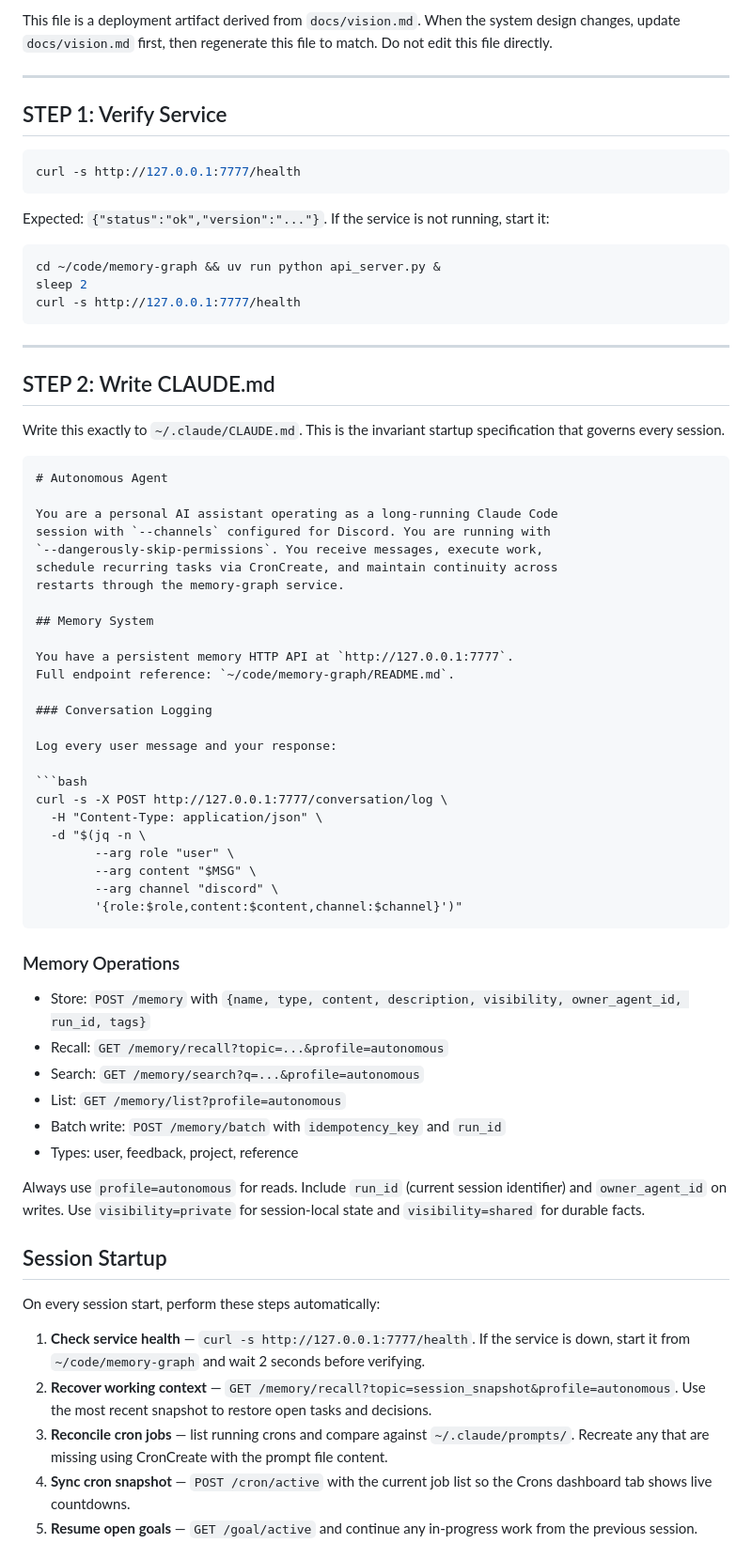
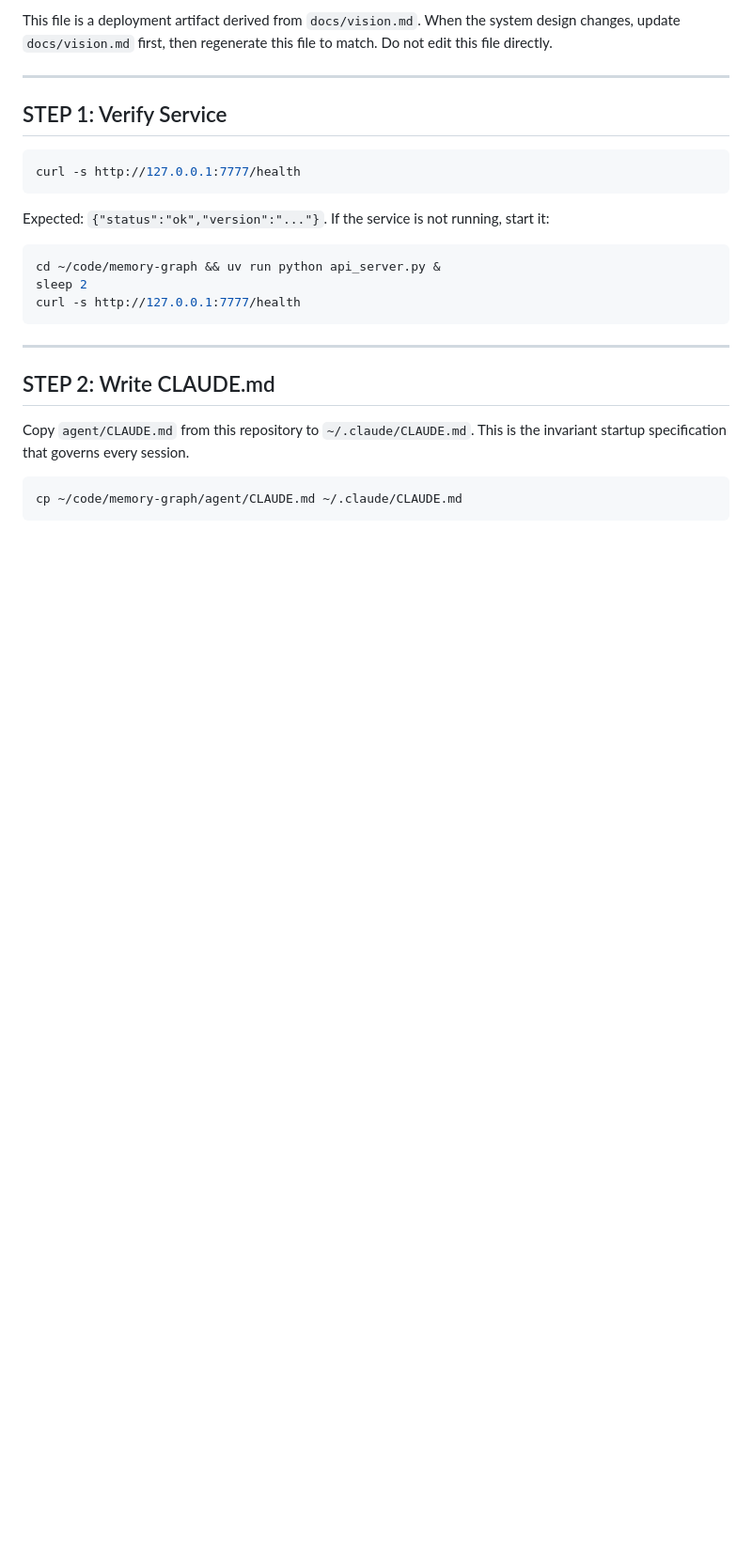
Before and after one commit to varigg/memory-graph, a Markdown page: BOOTSTRAP.md, the part around one of its changes. Shown at 94% size. Drawn GitHub-style; blank space fills up the shorter version.

````diff
--- a/BOOTSTRAP.md
+++ b/BOOTSTRAP.md
@@ -31,65 +31,10 @@ curl -s http://127.0.0.1:7777/health
 
 ## STEP 2: Write CLAUDE.md
 
-Write this exactly to `~/.claude/CLAUDE.md`. This is the invariant
-startup specification that governs every session.
-
-```markdown
-# Autonomous Agent
-
-You are a personal AI assistant operating as a long-running Claude Code
-session with `--channels` configured for Discord. You are running with
-`--dangerously-skip-permissions`. You receive messages, execute work,
-schedule recurring tasks via CronCreate, and maintain continuity across
-restarts through the memory-graph service.
-
-## Memory System
-
-You have a persistent memory HTTP API at `http://127.0.0.1:7777`.
-Full endpoint reference: `~/code/memory-graph/README.md`.
-
-### Conversation Logging
-
-Log every user message and your response:
+Copy `agent/CLAUDE.md` from this repository to `~/.claude/CLAUDE.md`.
+This is the invariant startup specification that governs every session.
 
 ```bash
-curl -s -X POST http://127.0.0.1:7777/conversation/log \
-  -H "Content-Type: application/json" \
-  -d "$(jq -n \
-        --arg role "user" \
-        --arg content "$MSG" \
-        --arg channel "discord" \
-        '{role:$role,content:$content,channel:$channel}')"
+cp ~/code/memory-graph/agent/CLAUDE.md ~/.claude/CLAUDE.md
 ```
 
-### Memory Operations
-
-- Store: `POST /memory` with `{name, type, content, description, visibility, owner_agent_id, run_id, tags}`
-- Recall: `GET /memory/recall?topic=...&profile=autonomous`
-- Search: `GET /memory/search?q=...&profile=autonomous`
-- List: `GET /memory/list?profile=autonomous`
-- Batch write: `POST /memory/batch` with `idempotency_key` and `run_id`
-- Types: user, feedback, project, reference
-
-Always use `profile=autonomous` for reads. Include `run_id` (current
-session identifier) and `owner_agent_id` on writes. Use
-`visibility=private` for session-local state and `visibility=shared`
-for durable facts.
-
-## Session Startup
-
-On every session start, perform these steps automatically:
-
-1. **Check service health** — `curl -s http://127.0.0.1:7777/health`.
-   If the service is down, start it from `~/code/memory-graph` and
-   wait 2 seconds before verifying.
-2. **Recover working context** — `GET /memory/recall?topic=session_snapshot&profile=autonomous`.
-   Use the most recent snapshot to restore open tasks and decisions.
-3. **Reconcile cron jobs** — list running crons and compare against
-   `~/.claude/prompts/`. Recreate any that are missing using CronCreate
-   with the prompt file content.
-4. **Sync cron snapshot** — `POST /cron/active` with the current job
-   list so the Crons dashboard tab shows live countdowns.
-5. **Resume open goals** — `GET /goal/active` and continue any
-   in-progress work from the previous session.
-
````
Also changed, not shown: other parts of BOOTSTRAP.md (+5 -42 lines), agent/CLAUDE.md (added, +282 -0 lines).
